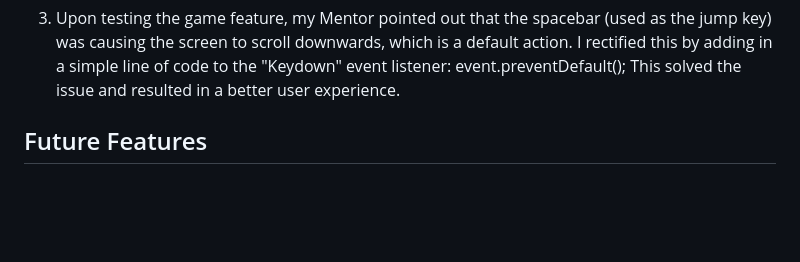
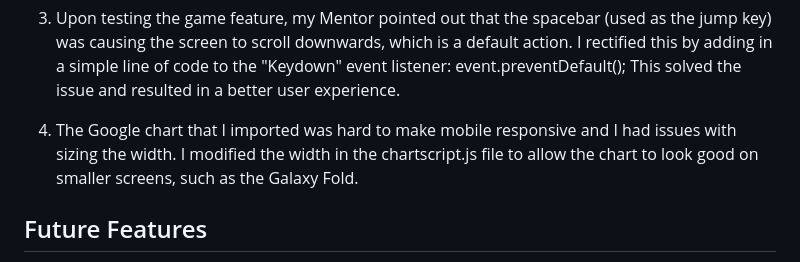
Before and after one commit to Katherine-Holland/PP2, a Markdown page: README.md, the part around one of its changes. GitHub-like rendering; blank space fills up the shorter version.

Commit message:
Modified the readme to include extra content
Added to the issues area to discuss the chart width challenge on mobile devices.

```diff
--- a/README.md
+++ b/README.md
@@ -99,6 +98,8 @@ As this language was new to me, I had a steep learning curve and there were many
 
 3. Upon testing the game feature, my Mentor pointed out that the spacebar (used as the jump key) was causing the screen to scroll downwards, which is a default action. I rectified this by adding in a simple line of code to the "Keydown" event listener: event.preventDefault();
 This solved the issue and resulted in a better user experience.
+
+4. The Google chart that I imported was hard to make mobile responsive and I had issues with sizing the width. I modified the width in the chartscript.js file to allow the chart to look good on smaller screens, such as the Galaxy Fold.
 
 ## Future Features
 1. I would create more characters that have different rules for speed and size.
```
Also changed, not shown: other parts of README.md (+0 -1 lines).
